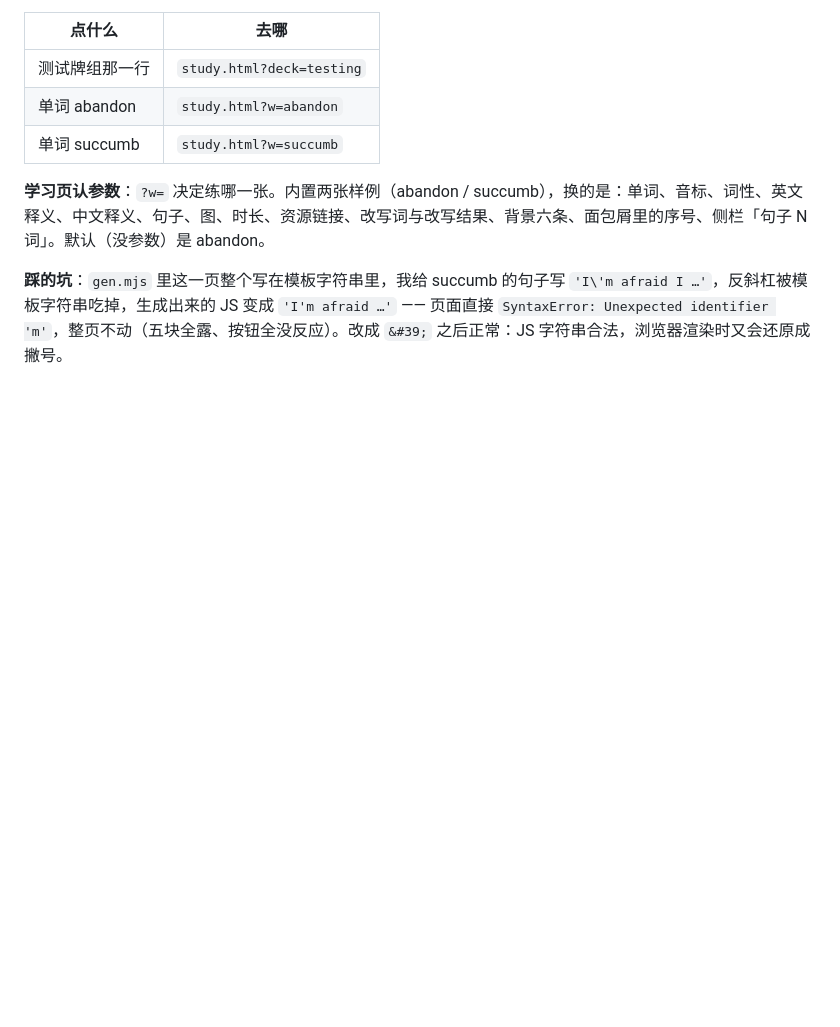
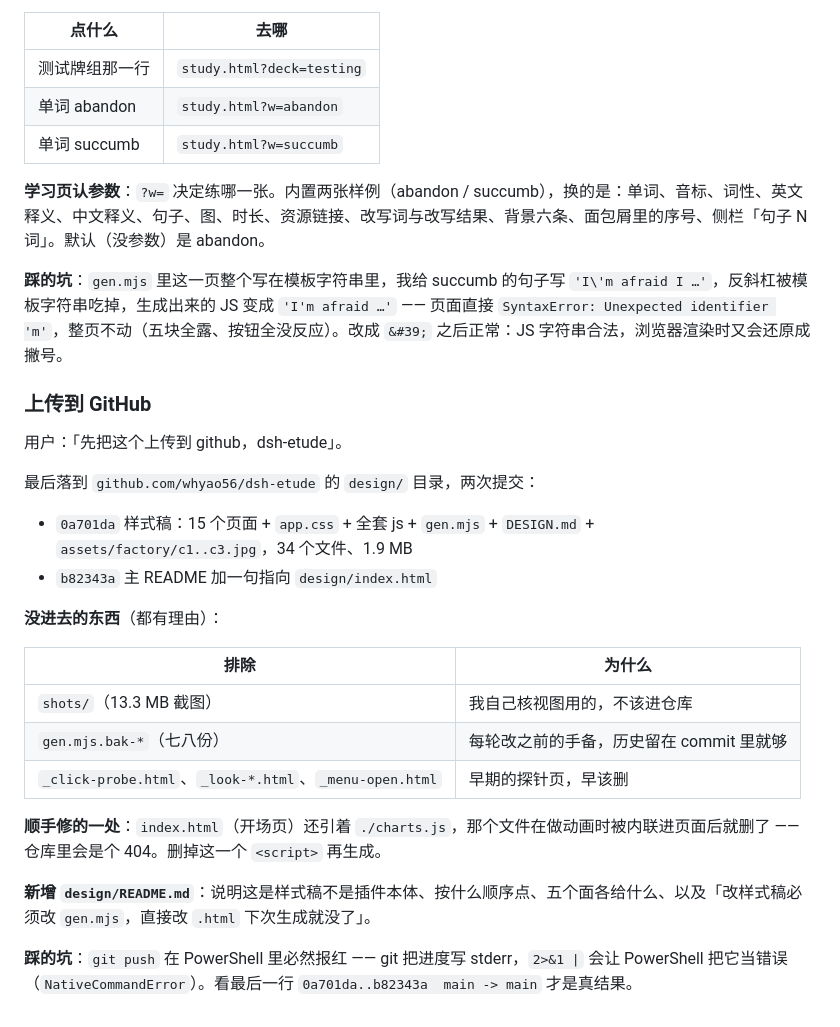
Before and after one commit to whyao56/dsh-etude, a Markdown page: design/DESIGN.md, the part around the change. GitHub-like rendering; blank space fills up the shorter version.

Commit message:
DESIGN 补记：样式稿怎么进的仓库、排除了什么

```diff
--- a/design/DESIGN.md
+++ b/design/DESIGN.md
@@ -1842,3 +1842,25 @@ document.addEventListener('click', function (e) {
 **学习页认参数**：`?w=` 决定练哪一张。内置两张样例（abandon / succumb），换的是：单词、音标、词性、英文释义、中文释义、句子、图、时长、资源链接、改写词与改写结果、背景六条、面包屑里的序号、侧栏「句子 N 词」。默认（没参数）是 abandon。
 
 **踩的坑**：`gen.mjs` 里这一页整个写在模板字符串里，我给 succumb 的句子写 `'I\'m afraid I …'`，反斜杠被模板字符串吃掉，生成出来的 JS 变成 `'I'm afraid …'` —— 页面直接 `SyntaxError: Unexpected identifier 'm'`，整页不动（五块全露、按钮全没反应）。改成 `&#39;` 之后正常：JS 字符串合法，浏览器渲染时又会还原成撇号。
+### 上传到 GitHub
+
+用户：「先把这个上传到 github，dsh-etude」。
+
+最后落到 `github.com/whyao56/dsh-etude` 的 `design/` 目录，两次提交：
+
+- `0a701da` 样式稿：15 个页面 + `app.css` + 全套 js + `gen.mjs` + `DESIGN.md` + `assets/factory/c1..c3.jpg`，34 个文件、1.9 MB
+- `b82343a` 主 README 加一句指向 `design/index.html`
+
+**没进去的东西**（都有理由）：
+
+| 排除 | 为什么 |
+|---|---|
+| `shots/`（13.3 MB 截图） | 我自己核视图用的，不该进仓库 |
+| `gen.mjs.bak-*`（七八份） | 每轮改之前的手备，历史留在 commit 里就够 |
+| `_click-probe.html`、`_look-*.html`、`_menu-open.html` | 早期的探针页，早该删 |
+
+**顺手修的一处**：`index.html`（开场页）还引着 `./charts.js`，那个文件在做动画时被内联进页面后就删了 —— 仓库里会是个 404。删掉这一个 `<script>` 再生成。
+
+**新增 `design/README.md`**：说明这是样式稿不是插件本体、按什么顺序点、五个面各给什么、以及「改样式稿必须改 `gen.mjs`，直接改 `.html` 下次生成就没了」。
+
+**踩的坑**：`git push` 在 PowerShell 里必然报红 —— git 把进度写 stderr，`2>&1 |` 会让 PowerShell 把它当错误（`NativeCommandError`）。看最后一行 `0a701da..b82343a  main -> main` 才是真结果。
```
